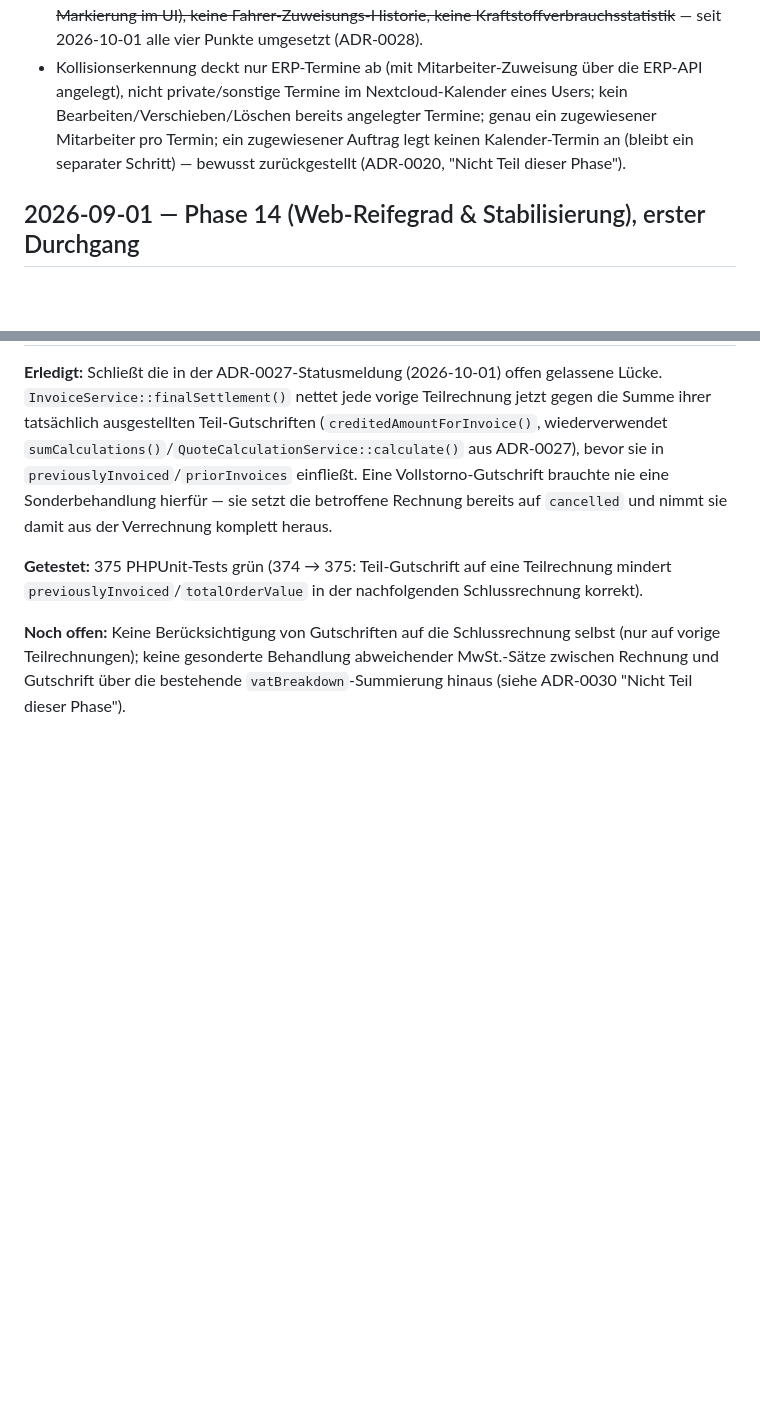
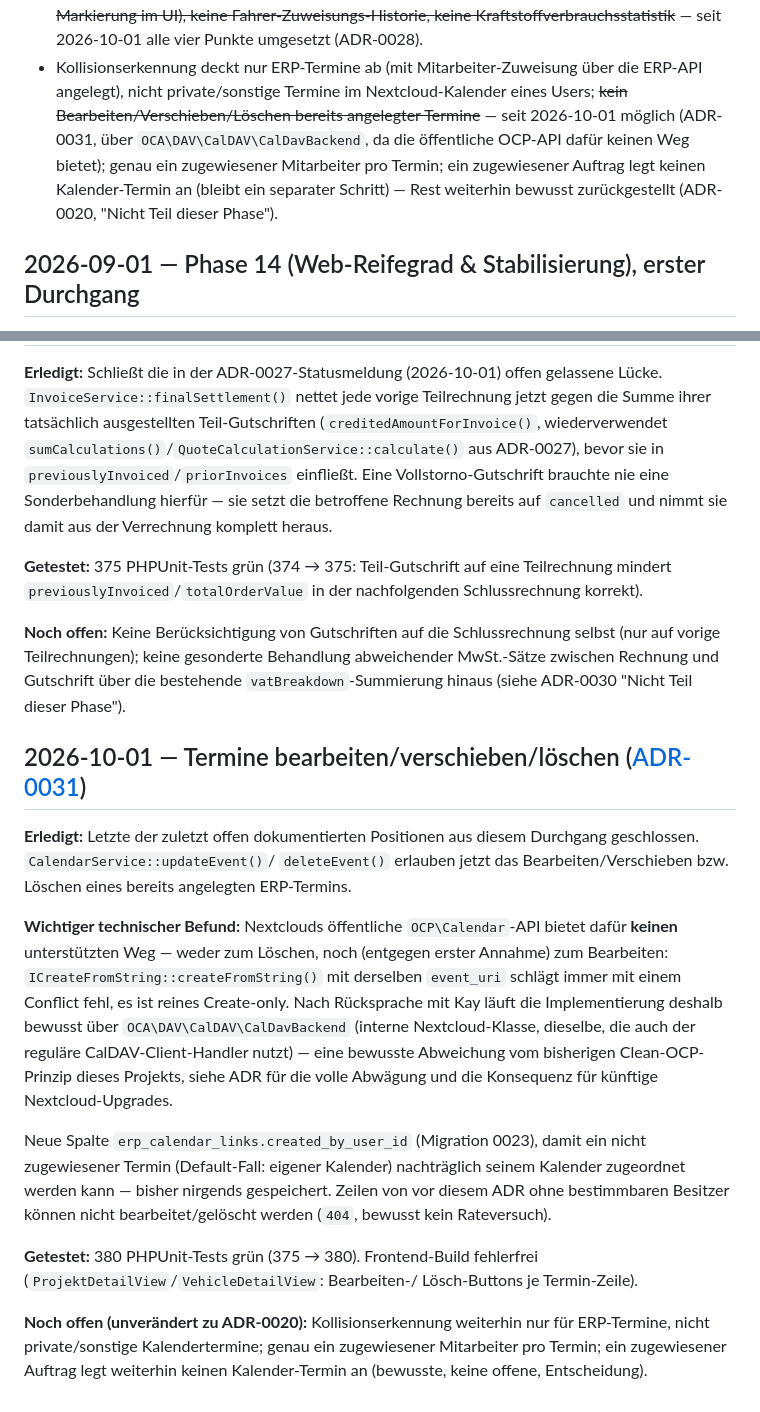
Before and after one commit to KayBeckmann/Nextcloud-ERP, a Markdown page: docs/status.md, 2 parts joined by grey strips. GitHub-like rendering; blank space fills up the shorter version.

Commit message:
docs: status.md — Termine bearbeiten/löschen (ADR-0031) als erledigt markiert
Co-Authored-By: Claude Sonnet 5 <noreply@anthropic.com>

```diff
--- a/docs/status.md
+++ b/docs/status.md
@@ -865,10 +865,12 @@ sind per API editierbar, aber ohne UI dafür.
   Punkte umgesetzt (ADR-0028).
 - Kollisionserkennung deckt nur ERP-Termine ab (mit Mitarbeiter-Zuweisung
   über die ERP-API angelegt), nicht private/sonstige Termine im
-  Nextcloud-Kalender eines Users; kein Bearbeiten/Verschieben/Löschen
-  bereits angelegter Termine; genau ein zugewiesener Mitarbeiter pro
-  Termin; ein zugewiesener Auftrag legt keinen Kalender-Termin an
-  (bleibt ein separater Schritt) — bewusst zurückgestellt (ADR-0020,
+  Nextcloud-Kalender eines Users; ~~kein Bearbeiten/Verschieben/Löschen
+  bereits angelegter Termine~~ — seit 2026-10-01 möglich (ADR-0031, über
+  `OCA\DAV\CalDAV\CalDavBackend`, da die öffentliche OCP-API dafür keinen
+  Weg bietet); genau ein zugewiesener Mitarbeiter pro Termin; ein
+  zugewiesener Auftrag legt keinen Kalender-Termin an (bleibt ein
+  separater Schritt) — Rest weiterhin bewusst zurückgestellt (ADR-0020,
   "Nicht Teil dieser Phase").
 
 ## 2026-09-01 — Phase 14 (Web-Reifegrad & Stabilisierung), erster Durchgang
@@ -1246,3 +1248,38 @@ Schlussrechnung selbst (nur auf vorige Teilrechnungen); keine
 gesonderte Behandlung abweichender MwSt.-Sätze zwischen Rechnung und
 Gutschrift über die bestehende `vatBreakdown`-Summierung hinaus (siehe
 ADR-0030 "Nicht Teil dieser Phase").
+
+## 2026-10-01 — Termine bearbeiten/verschieben/löschen ([ADR-0031](adr/0031-termine-bearbeiten-loeschen.md))
+
+**Erledigt:** Letzte der zuletzt offen dokumentierten Positionen aus
+diesem Durchgang geschlossen. `CalendarService::updateEvent()`/
+`deleteEvent()` erlauben jetzt das Bearbeiten/Verschieben bzw. Löschen
+eines bereits angelegten ERP-Termins.
+
+**Wichtiger technischer Befund:** Nextclouds öffentliche
+`OCP\Calendar`-API bietet dafür **keinen** unterstützten Weg — weder
+zum Löschen, noch (entgegen erster Annahme) zum Bearbeiten:
+`ICreateFromString::createFromString()` mit derselben `event_uri`
+schlägt immer mit einem Conflict fehl, es ist reines Create-only. Nach
+Rücksprache mit Kay läuft die Implementierung deshalb bewusst über
+`OCA\DAV\CalDAV\CalDavBackend` (interne Nextcloud-Klasse, dieselbe, die
+auch der reguläre CalDAV-Client-Handler nutzt) — eine bewusste
+Abweichung vom bisherigen Clean-OCP-Prinzip dieses Projekts, siehe ADR
+für die volle Abwägung und die Konsequenz für künftige
+Nextcloud-Upgrades.
+
+Neue Spalte `erp_calendar_links.created_by_user_id` (Migration 0023),
+damit ein nicht zugewiesener Termin (Default-Fall: eigener Kalender)
+nachträglich seinem Kalender zugeordnet werden kann — bisher nirgends
+gespeichert. Zeilen von vor diesem ADR ohne bestimmbaren Besitzer können
+nicht bearbeitet/gelöscht werden (`404`, bewusst kein Rateversuch).
+
+**Getestet:** 380 PHPUnit-Tests grün (375 → 380). Frontend-Build
+fehlerfrei (`ProjektDetailView`/`VehicleDetailView`: Bearbeiten-/
+Lösch-Buttons je Termin-Zeile).
+
+**Noch offen (unverändert zu ADR-0020):** Kollisionserkennung weiterhin
+nur für ERP-Termine, nicht private/sonstige Kalendertermine; genau ein
+zugewiesener Mitarbeiter pro Termin; ein zugewiesener Auftrag legt
+weiterhin keinen Kalender-Termin an (bewusste, keine offene,
+Entscheidung).
```
